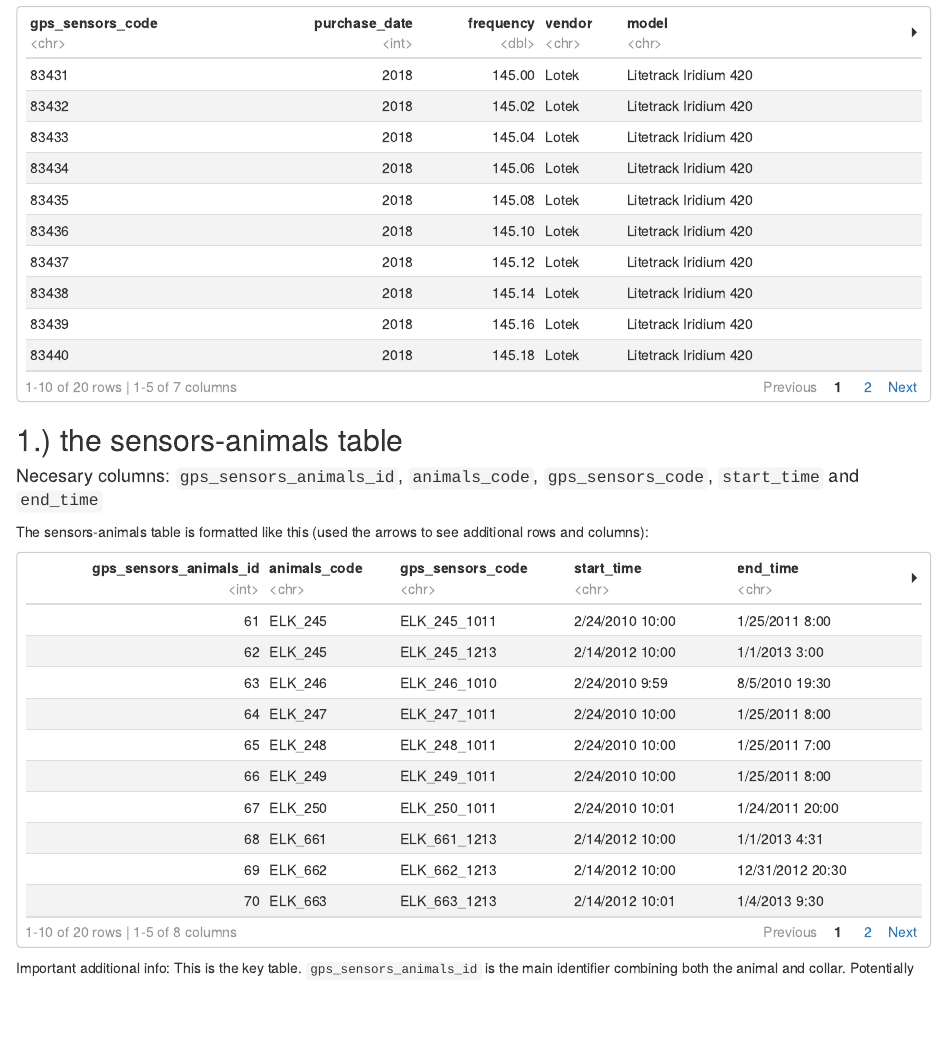
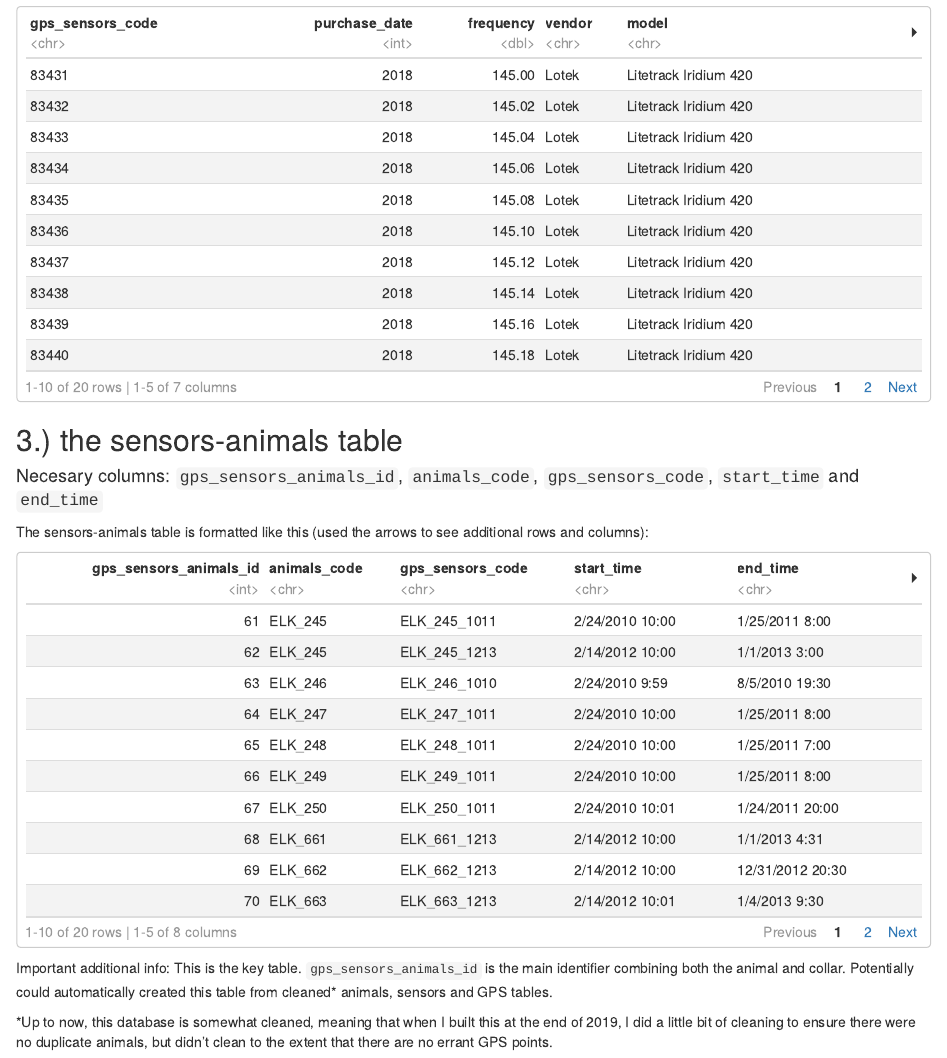
Before and after one commit to gabezuckerman/onlineDatabase, an R Markdown document (addingDataGuide.Rmd): the page in a window 1100 px wide, from 1420 px down. The pictures show the output file addingDataGuide.html that the author committed with the source, opened offline.

Commit message:
updated readme

````diff
--- a/addingDataGuide.Rmd
+++ b/addingDataGuide.Rmd
@@ -46,7 +46,7 @@ head(fread("newDatabaseFiles/sensors.csv"), 20) %>% paged_table(options = list(c
 ```
 
 
-## 1.) the sensors-animals table
+## 3.) the sensors-animals table
 
 #### Necesary columns: `gps_sensors_animals_id`, `animals_code`, `gps_sensors_code`, `start_time` and `end_time`
 
@@ -57,4 +57,6 @@ The sensors-animals table is formatted like this (used the arrows to see additio
 head(fread("newDatabaseFiles/sensorsAnimals.csv"), 20) %>% paged_table(options = list(cols.print = 5))
 ```
 
-Important additional info: This is the key table. `gps_sensors_animals_id` is the main identifier combining both the animal and collar.  Potentially
+Important additional info: This is the key table. `gps_sensors_animals_id` is the main identifier combining both the animal and collar.  Potentially could automatically created this table from cleaned* animals, sensors and GPS tables.
+
+*Up to now, this database is somewhat cleaned, meaning that when I built this at the end of 2019, I did a little bit of cleaning to ensure there were no duplicate animals, but didn't clean to the extent that there are no errant GPS points.
````
Also changed, not shown: README.md, addingDataGuide.html.
